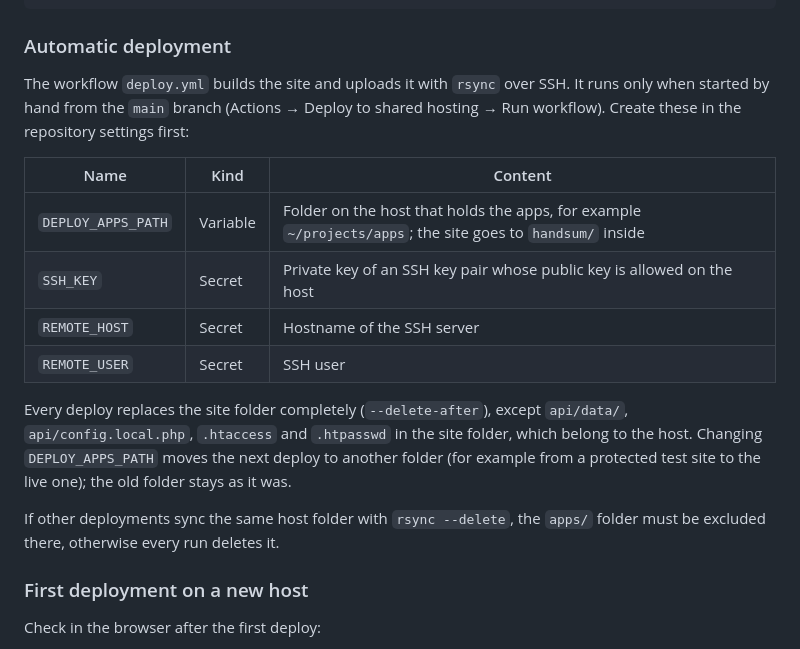
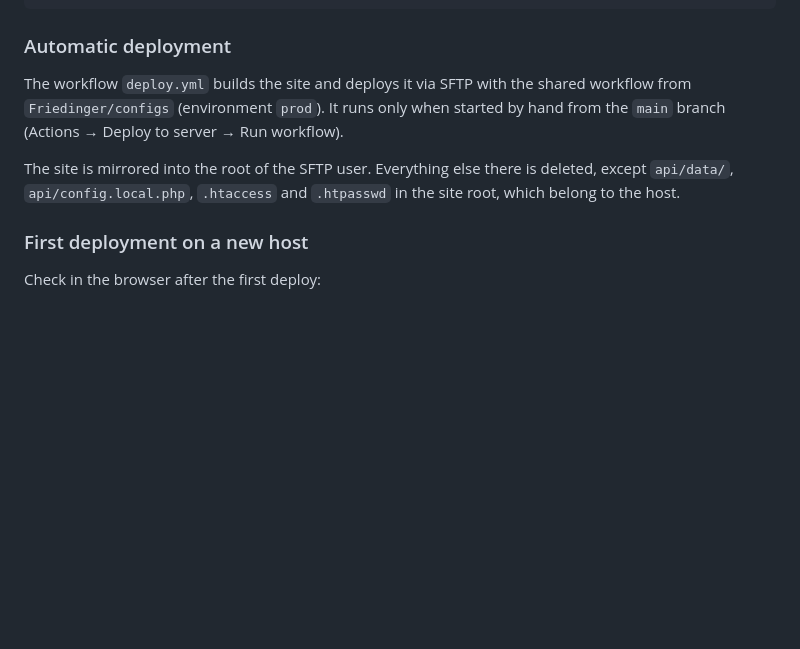
Before and after one commit to Friedinger/handsum, a Markdown page: README.md, the part around the change. Rendered like a GitHub page; blank space fills up the shorter version.

Commit message:
📝 Document the SFTP deployment

```diff
--- a/README.md
+++ b/README.md
@@ -95,18 +95,9 @@ handsum/                  contents of client/dist/ (index.html, assets/)
 
 ### Automatic deployment
 
-The workflow `deploy.yml` builds the site and uploads it with `rsync` over SSH. It runs only when started by hand from the `main` branch (Actions → Deploy to shared hosting → Run workflow). Create these in the repository settings first:
+The workflow `deploy.yml` builds the site and deploys it via SFTP with the shared workflow from `Friedinger/configs` (environment `prod`). It runs only when started by hand from the `main` branch (Actions → Deploy to server → Run workflow).
 
-| Name               | Kind     | Content                                                                                                   |
-| ------------------ | -------- | --------------------------------------------------------------------------------------------------------- |
-| `DEPLOY_APPS_PATH` | Variable | Folder on the host that holds the apps, for example `~/projects/apps`; the site goes to `handsum/` inside |
-| `SSH_KEY`          | Secret   | Private key of an SSH key pair whose public key is allowed on the host                                    |
-| `REMOTE_HOST`      | Secret   | Hostname of the SSH server                                                                                |
-| `REMOTE_USER`      | Secret   | SSH user                                                                                                  |
-
-Every deploy replaces the site folder completely (`--delete-after`), except `api/data/`, `api/config.local.php`, `.htaccess` and `.htpasswd` in the site folder, which belong to the host. Changing `DEPLOY_APPS_PATH` moves the next deploy to another folder (for example from a protected test site to the live one); the old folder stays as it was.
-
-If other deployments sync the same host folder with `rsync --delete`, the `apps/` folder must be excluded there, otherwise every run deletes it.
+The site is mirrored into the root of the SFTP user. Everything else there is deleted, except `api/data/`, `api/config.local.php`, `.htaccess` and `.htpasswd` in the site root, which belong to the host.
 
 ### First deployment on a new host
 
```
